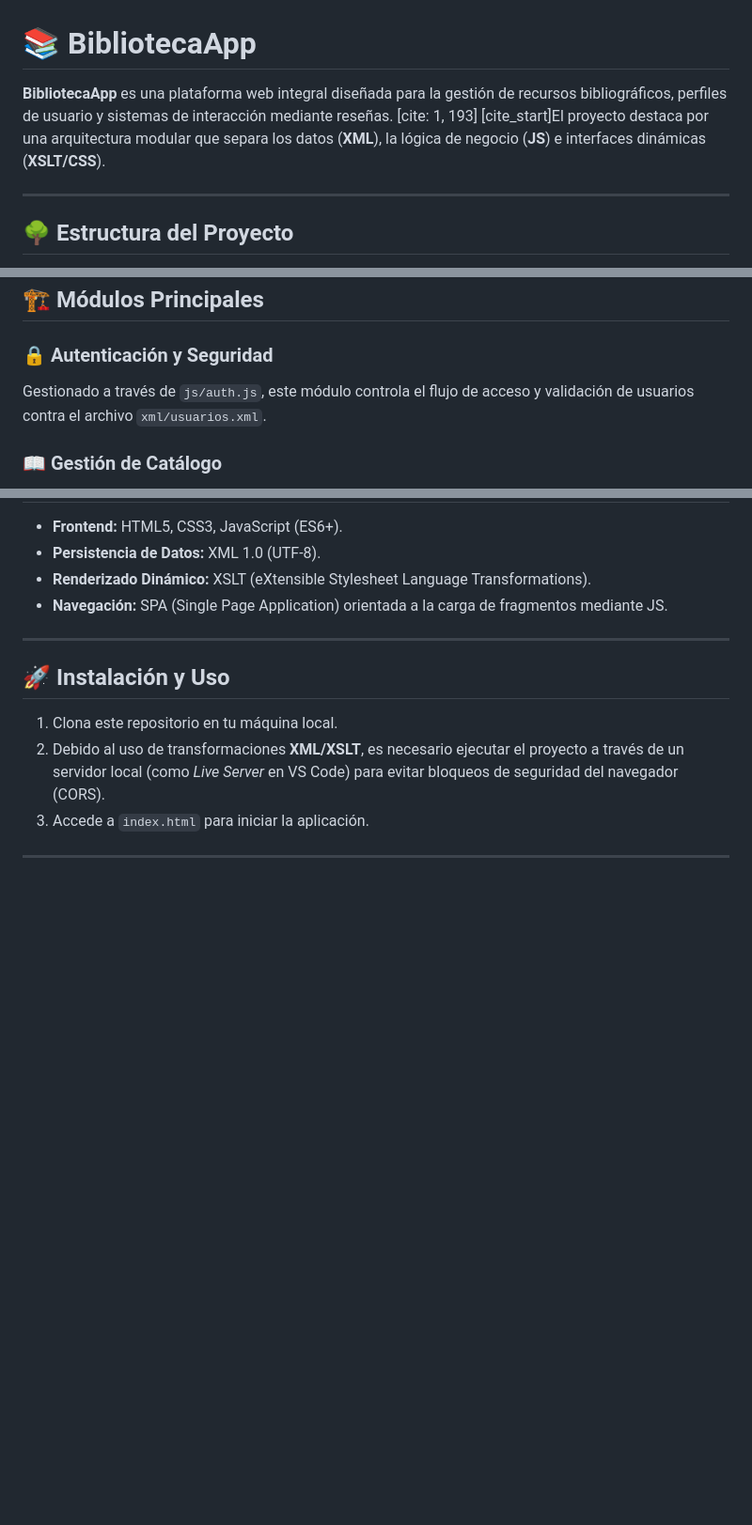
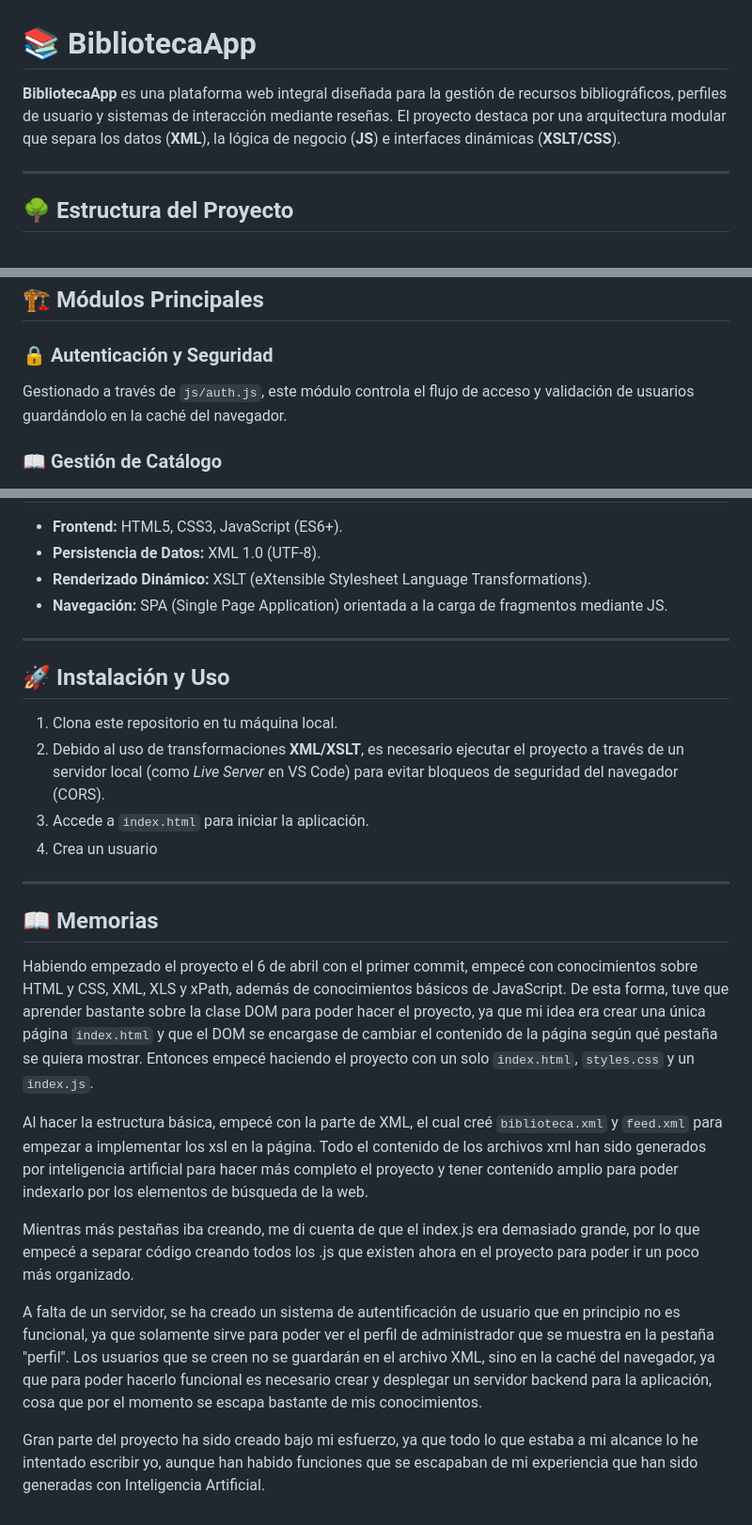
Before and after one commit to littledumbduck/BibliotecaApp, a Markdown page: README.md, 3 parts joined by grey strips. Shown at 94% size. GitHub-like rendering; blank space fills up the shorter version.

Commit message:
Update README.md to enhance project description and clarify user authentication details

```diff
--- a/README.md
+++ b/README.md
@@ -1,6 +1,6 @@
 # 📚 BibliotecaApp
 
-**BibliotecaApp** es una plataforma web integral diseñada para la gestión de recursos bibliográficos, perfiles de usuario y sistemas de interacción mediante reseñas. [cite: 1, 193] [cite_start]El proyecto destaca por una arquitectura modular que separa los datos (**XML**), la lógica de negocio (**JS**) e interfaces dinámicas (**XSLT/CSS**).
+**BibliotecaApp** es una plataforma web integral diseñada para la gestión de recursos bibliográficos, perfiles de usuario y sistemas de interacción mediante reseñas. El proyecto destaca por una arquitectura modular que separa los datos (**XML**), la lógica de negocio (**JS**) e interfaces dinámicas (**XSLT/CSS**).
 
 ---
 
@@ -38,7 +38,7 @@ Esta es la jerarquía completa de archivos que componen la aplicación:
 ## 🏗️ Módulos Principales
 
 ### 🔒 Autenticación y Seguridad
-Gestionado a través de `js/auth.js`, este módulo controla el flujo de acceso y validación de usuarios contra el archivo `xml/usuarios.xml`.
+Gestionado a través de `js/auth.js`, este módulo controla el flujo de acceso y validación de usuarios guardándolo en la caché del navegador.
 
 ### 📖 Gestión de Catálogo
 El núcleo funcional reside en `js/catalogo.js`, que procesa la información de `xml/biblioteca.xml` para presentarla mediante las reglas de renderizado de `xsl/biblioteca.xsl`.
@@ -68,5 +68,18 @@ El archivo `js/estadisticas.js` se encarga de analizar los datos globales para o
 1. Clona este repositorio en tu máquina local.
 2. Debido al uso de transformaciones **XML/XSLT**, es necesario ejecutar el proyecto a través de un servidor local (como *Live Server* en VS Code) para evitar bloqueos de seguridad del navegador (CORS).
 3. Accede a `index.html` para iniciar la aplicación.
+4. Crea un usuario
 
 ---
+
+## 📖 Memorias
+
+Habiendo empezado el proyecto el 6 de abril con el primer commit, empecé con conocimientos sobre HTML y CSS, XML, XLS y xPath, además de conocimientos básicos de JavaScript. De esta forma, tuve que aprender bastante sobre la clase DOM para poder hacer el proyecto, ya que mi idea era crear una única página `index.html` y que el DOM se encargase de cambiar el contenido de la página según qué pestaña se quiera mostrar. Entonces empecé haciendo el proyecto con un solo `index.html`, `styles.css` y un `index.js`.
+
+Al hacer la estructura básica, empecé con la parte de XML, el cual creé `biblioteca.xml` y `feed.xml` para empezar a implementar los xsl en la página. Todo el contenido de los archivos xml han sido generados por inteligencia artificial para hacer más completo el proyecto y tener contenido amplio para poder indexarlo por los elementos de búsqueda de la web.
+
+Mientras más pestañas iba creando, me di cuenta de que el index.js era demasiado grande, por lo que empecé a separar código creando todos los .js que existen ahora en el proyecto para poder ir un poco más organizado.
+
+A falta de un servidor, se ha creado un sistema de autentificación de usuario que en principio no es funcional, ya que solamente sirve para poder ver el perfil de administrador que se muestra en la pestaña "perfil". Los usuarios que se creen no se guardarán en el archivo XML, sino en la caché del navegador, ya que para poder hacerlo funcional es necesario crear y desplegar un servidor backend para la aplicación, cosa que por el momento se escapa bastante de mis conocimientos.
+
+Gran parte del proyecto ha sido creado bajo mi esfuerzo, ya que todo lo que estaba a mi alcance lo he intentado escribir yo, aunque han habido funciones que se escapaban de mi experiencia que han sido generadas con Inteligencia Artificial.
```
